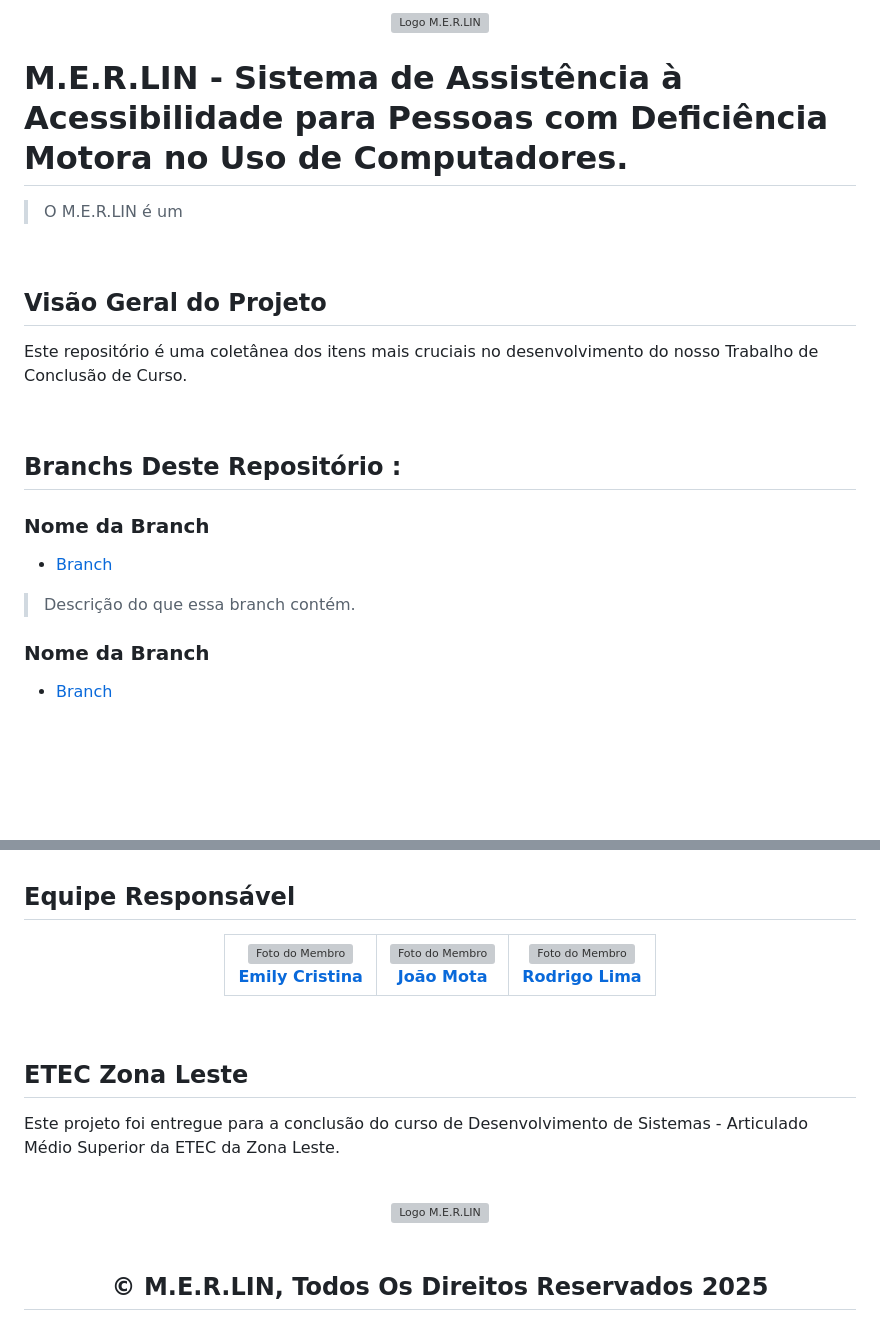
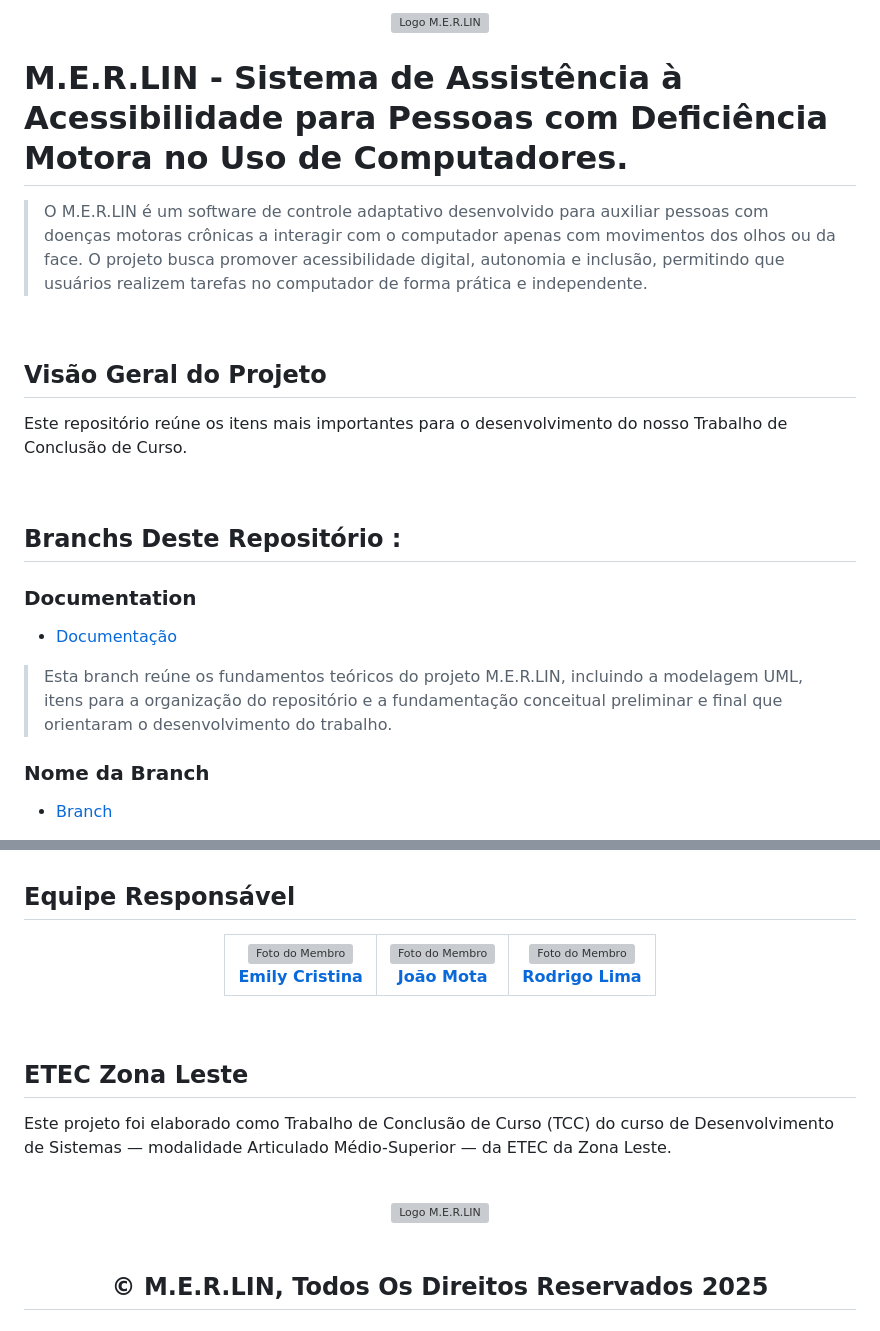
Before and after one commit to RgoSL/M.E.R.LIN, a Markdown page: README.md, 2 parts joined by grey strips. GitHub-like rendering; blank space fills up the shorter version; grey boxes are pictures that could not be loaded.

Commit message:
docs: revise project description in README

```diff
--- a/README.md
+++ b/README.md
@@ -6,22 +6,23 @@
 <!-- TÍTULO E DESCRIÇÃO DO PROJETO -->
 # M.E.R.LIN - Sistema de Assistência à Acessibilidade para Pessoas com Deficiência Motora no Uso de Computadores.
 
-> O M.E.R.LIN é um
+> O M.E.R.LIN é um software de controle adaptativo desenvolvido para auxiliar pessoas com doenças motoras crônicas a interagir com o computador apenas com movimentos dos olhos ou da face.
+O projeto busca promover acessibilidade digital, autonomia e inclusão, permitindo que usuários realizem tarefas no computador de forma prática e independente.
 
 <br>
 
 <!-- OBJETIVO DESSE REPOSITÓRIO -->
 ## Visão Geral do Projeto
 
-Este repositório é uma coletânea dos itens mais cruciais no desenvolvimento do nosso Trabalho de Conclusão de Curso.
+Este repositório reúne os itens mais importantes para o desenvolvimento do nosso Trabalho de Conclusão de Curso.
 
 <br>
 
 ## Branchs Deste Repositório :
 
-  ### Nome da Branch
-- [Branch](LinkDaBranch) <!-- LINK PARA AS RESPECTIVAS BRANCHS -->
-> Descrição do que essa branch contém.
+  ### Documentation
+- [Documentação](https://github.com/RgoSL/M.E.R.LIN/tree/Documentation) <!-- LINK PARA AS RESPECTIVAS BRANCHS -->
+> Esta branch reúne os fundamentos teóricos do projeto M.E.R.LIN, incluindo a modelagem UML, itens para a organização do repositório e a fundamentação conceitual preliminar e final que orientaram o desenvolvimento do trabalho.
 
   ### Nome da Branch
 - [Branch](LinkDaBranch) <!-- LINK PARA AS RESPECTIVAS BRANCHS -->
@@ -134,7 +135,7 @@ Confira o resultado do projeto
 <!-- INSTITUIÇÃO RESPONSÁVEL PELO CURSO -->
 ## ETEC Zona Leste
 
-Este projeto foi entregue para a conclusão do curso de Desenvolvimento de Sistemas - Articulado Médio Superior da ETEC da Zona Leste.
+Este projeto foi elaborado como Trabalho de Conclusão de Curso (TCC) do curso de Desenvolvimento de Sistemas — modalidade Articulado Médio-Superior — da ETEC da Zona Leste.
 
 <br>
 
```
Also changed, not shown: other parts of README.md (+9 -5 lines).
